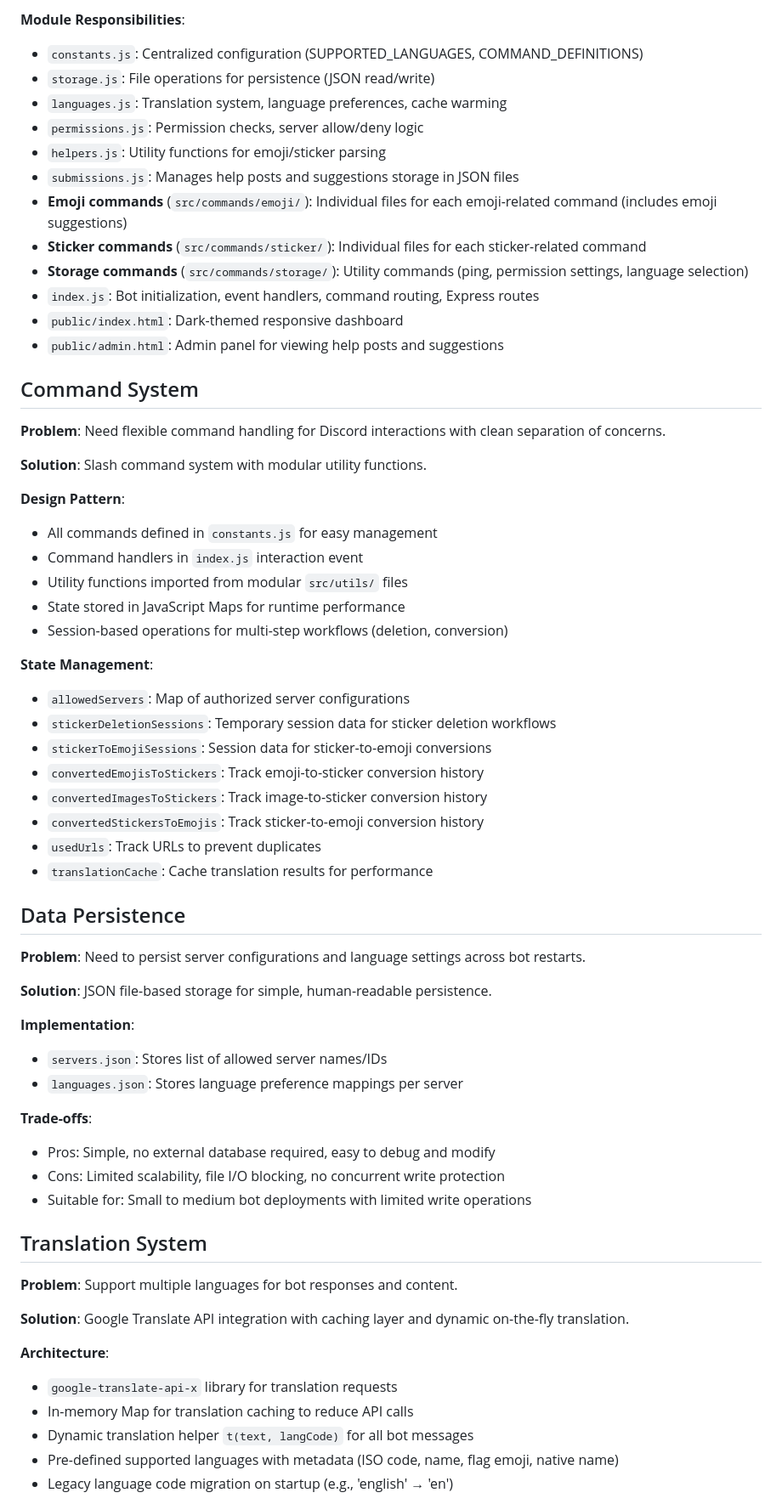
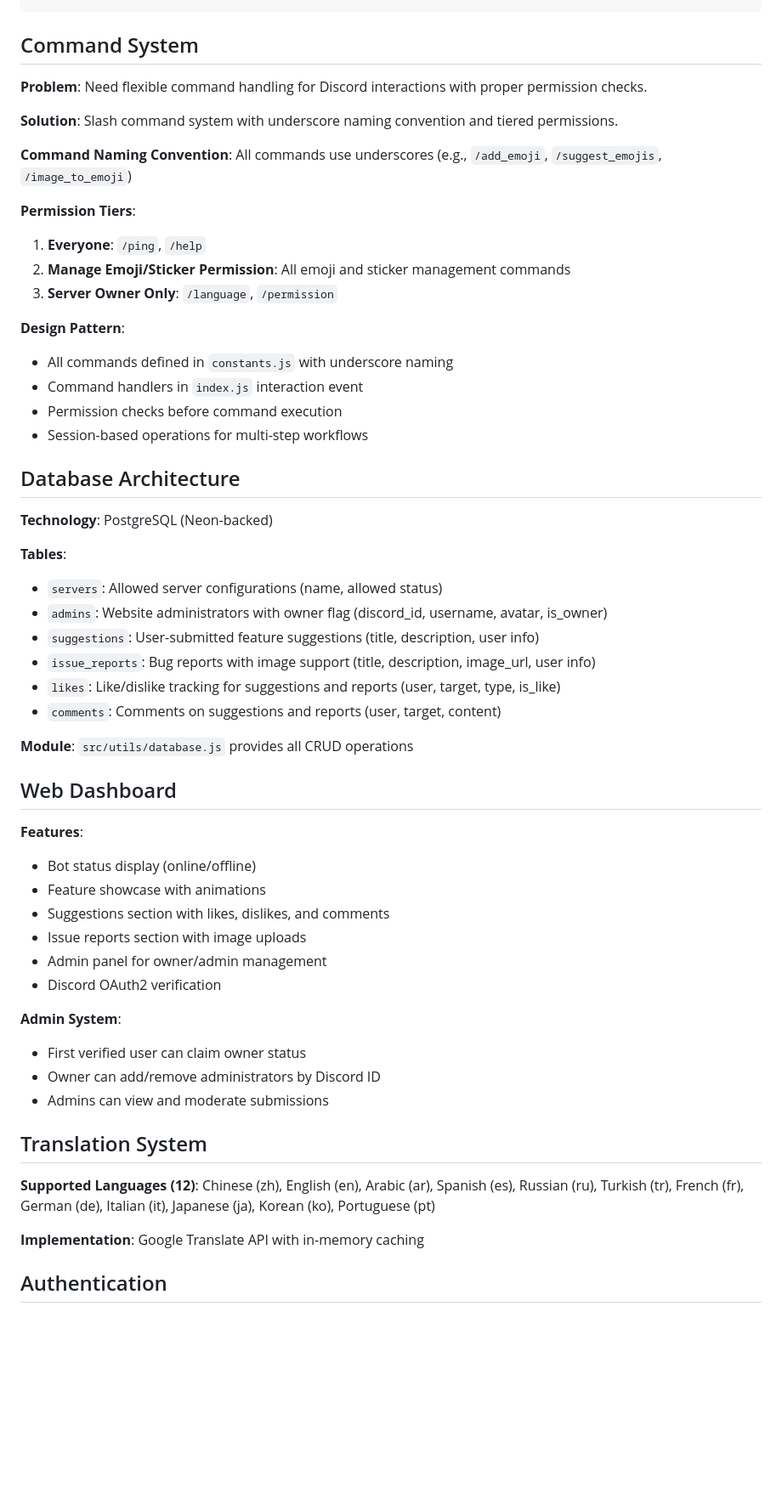
Before and after one commit to Amwmnrdp/zhsjajajanamjIIzjzjzbzbsbanakaoaoaallqlqapozzizhxbsvabnakaizozauhahanansjzziiakakqkq, a Markdown page: replit.md, the part around one of its changes. Shown at 85% size. Drawn GitHub-style; blank space fills up the shorter version.

````diff
--- a/replit.md
+++ b/replit.md
@@ -70,67 +69,59 @@ index.js                        # Main bot entry point, event handlers, Express
 ```
-
-**Module Responsibilities**:
-- `constants.js`: Centralized configuration (SUPPORTED_LANGUAGES, COMMAND_DEFINITIONS)
-- `storage.js`: File operations for persistence (JSON read/write)
-- `languages.js`: Translation system, language preferences, cache warming
-- `permissions.js`: Permission checks, server allow/deny logic
-- `helpers.js`: Utility functions for emoji/sticker parsing
-- `submissions.js`: Manages help posts and suggestions storage in JSON files
-- **Emoji commands** (`src/commands/emoji/`): Individual files for each emoji-related command (includes emoji suggestions)
-- **Sticker commands** (`src/commands/sticker/`): Individual files for each sticker-related command
-- **Storage commands** (`src/commands/storage/`): Utility commands (ping, permission settings, language selection)
-- `index.js`: Bot initialization, event handlers, command routing, Express routes
-- `public/index.html`: Dark-themed responsive dashboard
-- `public/admin.html`: Admin panel for viewing help posts and suggestions
 
 ## Command System
 
-**Problem**: Need flexible command handling for Discord interactions with clean separation of concerns.
+**Problem**: Need flexible command handling for Discord interactions with proper permission checks.
 
-**Solution**: Slash command system with modular utility functions.
+**Solution**: Slash command system with underscore naming convention and tiered permissions.
+
+**Command Naming Convention**: All commands use underscores (e.g., `/add_emoji`, `/suggest_emojis`, `/image_to_emoji`)
+
+**Permission Tiers**:
+1. **Everyone**: `/ping`, `/help`
+2. **Manage Emoji/Sticker Permission**: All emoji and sticker management commands
+3. **Server Owner Only**: `/language`, `/permission`
 
 **Design Pattern**:
-- All commands defined in `constants.js` for easy management
+- All commands defined in `constants.js` with underscore naming
 - Command handlers in `index.js` interaction event
-- Utility functions imported from modular `src/utils/` files
-- State stored in JavaScript Maps for runtime performance
-- Session-based operations for multi-step workflows (deletion, conversion)
+- Permission checks before command execution
+- Session-based operations for multi-step workflows
 
-**State Management**:
-- `allowedServers`: Map of authorized server configurations
-- `stickerDeletionSessions`: Temporary session data for sticker deletion workflows
-- `stickerToEmojiSessions`: Session data for sticker-to-emoji conversions
-- `convertedEmojisToStickers`: Track emoji-to-sticker conversion history
-- `convertedImagesToStickers`: Track image-to-sticker conversion history
-- `convertedStickersToEmojis`: Track sticker-to-emoji conversion history
-- `usedUrls`: Track URLs to prevent duplicates
-- `translationCache`: Cache translation results for performance
+## Database Architecture
 
-## Data Persistence
+**Technology**: PostgreSQL (Neon-backed)
 
-**Problem**: Need to persist server configurations and language settings across bot restarts.
+**Tables**:
+- `servers`: Allowed server configurations (name, allowed status)
+- `admins`: Website administrators with owner flag (discord_id, username, avatar, is_owner)
+- `suggestions`: User-submitted feature suggestions (title, description, user info)
+- `issue_reports`: Bug reports with image support (title, description, image_url, user info)
+- `likes`: Like/dislike tracking for suggestions and reports (user, target, type, is_like)
+- `comments`: Comments on suggestions and reports (user, target, content)
 
-**Solution**: JSON file-based storage for simple, human-readable persistence.
+**Module**: `src/utils/database.js` provides all CRUD operations
 
-**Implementation**:
-- `servers.json`: Stores list of allowed server names/IDs
-- `languages.json`: Stores language preference mappings per server
+## Web Dashboard
 
-**Trade-offs**:
-- Pros: Simple, no external database required, easy to debug and modify
-- Cons: Limited scalability, file I/O blocking, no concurrent write protection
-- Suitable for: Small to medium bot deployments with limited write operations
+**Features**:
+- Bot status display (online/offline)
+- Feature showcase with animations
+- Suggestions section with likes, dislikes, and comments
+- Issue reports section with image uploads
+- Admin panel for owner/admin management
+- Discord OAuth2 verification
+
+**Admin System**:
+- First verified user can claim owner status
+- Owner can add/remove administrators by Discord ID
+- Admins can view and moderate submissions
 
 ## Translation System
 
-**Problem**: Support multiple languages for bot responses and content.
+**Supported Languages (12)**:
+Chinese (zh), English (en), Arabic (ar), Spanish (es), Russian (ru), Turkish (tr), French (fr), German (de), Italian (it), Japanese (ja), Korean (ko), Portuguese (pt)
 
-**Solution**: Google Translate API integration with caching layer and dynamic on-the-fly translation.
+**Implementation**: Google Translate API with in-memory caching
 
-**Architecture**:
-- `google-translate-api-x` library for translation requests
-- In-memory Map for translation caching to reduce API calls
-- Dynamic translation helper `t(text, langCode)` for all bot messages
-- Pre-defined supported languages with metadata (ISO code, name, flag emoji, native name)
-- Legacy language code migration on startup (e.g., 'english' → 'en')
+## Authentication
 
````
Also changed, not shown: other parts of replit.md (+52 -103 lines).
